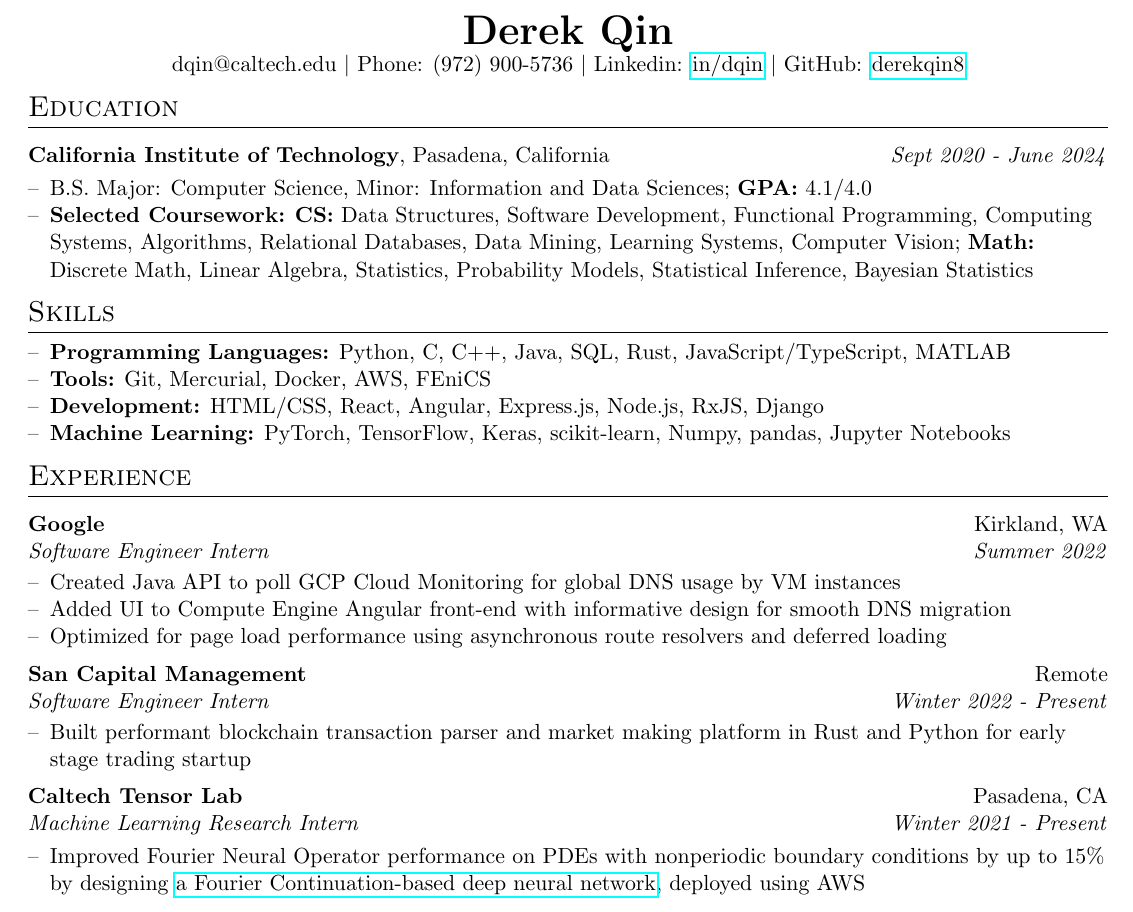
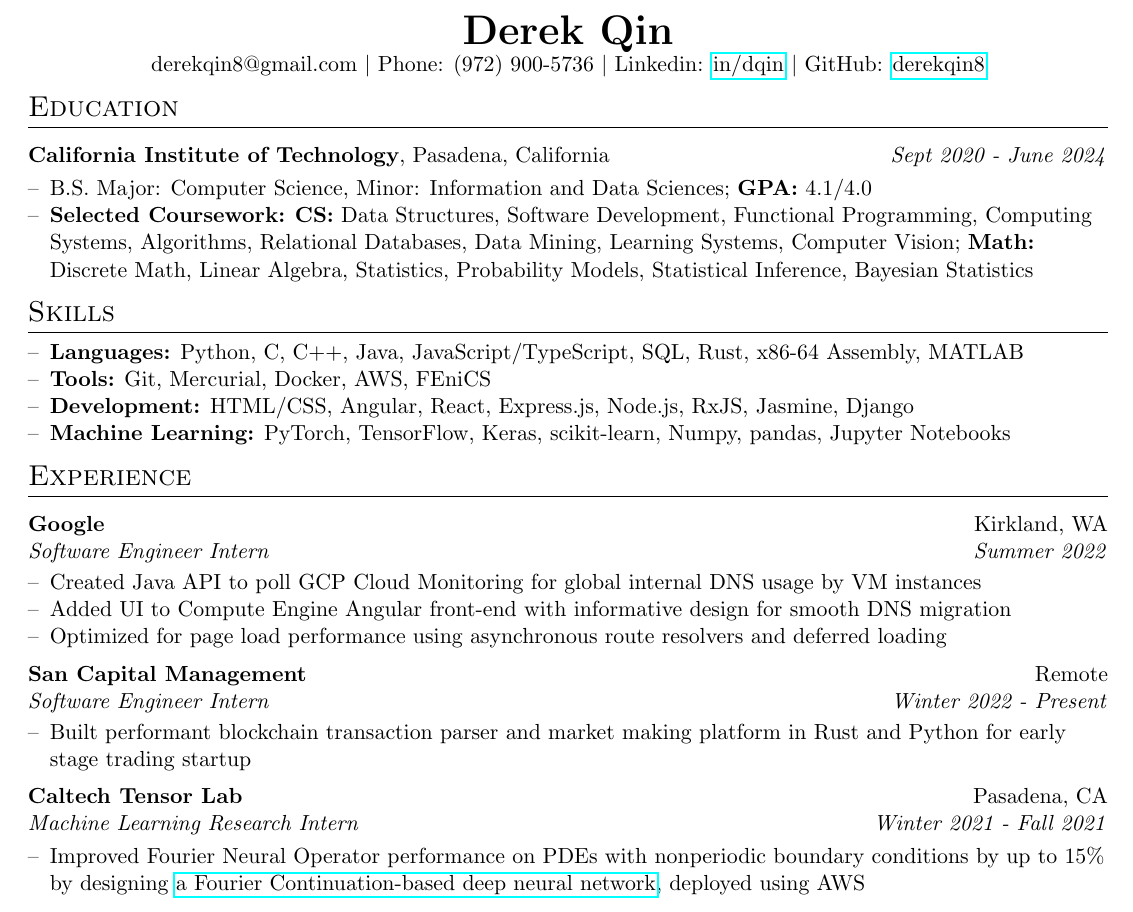
Before and after one commit to derekqin8/Resume, a LaTeX CV (resume_derek_qin.tex): part of the page, cut so that both start at the same text. Compiled offline with pdfLaTeX.

Commit message:
Add Assembly to Languages

```diff
--- a/resume_derek_qin.tex
+++ b/resume_derek_qin.tex
@@ -85,7 +85,7 @@
 \begin{center}
 	\textbf{\huge Derek Qin}\\
 	% 3745 Roundtree Way, Plano, TX, 75025\\
-	dqin@caltech.edu $|$ Phone: (972) 900-5736 $|$ Linkedin:
+	derekqin8@gmail.com $|$ Phone: (972) 900-5736 $|$ Linkedin:
 	\href{https://www.linkedin.com/in/dqin}{in/dqin} $|$ GitHub:
 	\href{https://www.github.com/derekqin8}{derekqin8}
 \end{center}
@@ -185,14 +185,15 @@
 
 \begin{itemize}
 	\resitem{
-		\textbf{Programming Languages:}
+		\textbf{Languages:}
 			Python,
 			C,
 			C++,
 			Java,
+			JavaScript/TypeScript,
 			SQL,
 			Rust,
-			JavaScript/TypeScript,
+			x86-64 Assembly,
 			MATLAB
 	}
 	\resitem{
@@ -206,11 +207,12 @@
 	\resitem{
 		\textbf{Development:}
 			HTML/CSS,
+			Angular,
 			React,
-			Angular,
 			Express.js,
 			Node.js,
 			RxJS,
+			Jasmine,
 			Django
 	}
 	\resitem{
@@ -237,15 +239,16 @@
 			  {Summer 2022}
 \begin{itemize}
 	\resitem{
-		Created Java API to poll GCP Cloud Monitoring for global DNS usage by VM
-		instances
+		Created Java API to poll GCP Cloud Monitoring for global internal DNS
+		usage by VM instances
 	}
 	\resitem{
 		Added UI to Compute Engine Angular front-end with informative design for
 		smooth DNS migration
 	}
-	\resitem{Optimized for page load performance using
-		asynchronous route resolvers and deferred loading
+	\resitem{
+		Optimized for page load performance using asynchronous route resolvers
+		and deferred loading
 	}
 	% \resitem{
 	% 	Added RPC to Coliseum to poll Cloud Monitoring metrics for global
@@ -269,7 +272,7 @@
 \ressubheading{Caltech Tensor Lab}
 			  {Pasadena, CA}
 			  {Machine Learning Research Intern}
-			  {Winter 2021 - Present}
+			  {Winter 2021 - Fall 2021}
 \begin{itemize}
 	% \resitem{Research conducted under Caltech SURF}
 	\resitem{
```
Also changed, not shown: resume_derek_qin.pdf.
